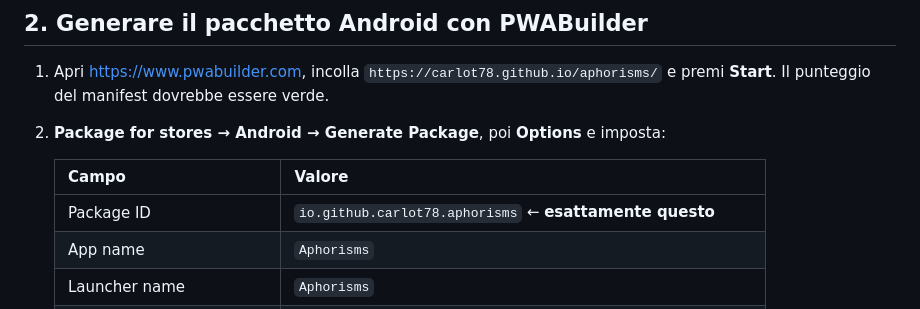
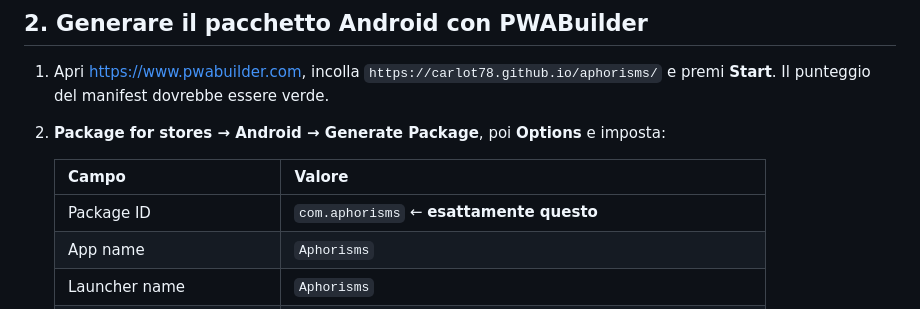
Before and after one commit to carlot78/aphorisms, a Markdown page: docs/PLAY_STORE.md, the part around the change. Drawn GitHub-style.

Commit message:
docs: Play package name is com.aphorisms
Co-Authored-By: Claude Opus 5.5 <noreply@anthropic.com>

```diff
--- a/docs/PLAY_STORE.md
+++ b/docs/PLAY_STORE.md
@@ -36,7 +36,7 @@ Già pronto nel repository:
 
    | Campo | Valore |
    | --- | --- |
-   | Package ID | `io.github.carlot78.aphorisms` ← **esattamente questo** |
+   | Package ID | `com.aphorisms` ← **esattamente questo** |
    | App name | `Aphorisms` |
    | Launcher name | `Aphorisms` |
    | App version / version code | `1.0.0` / `1` |
```
